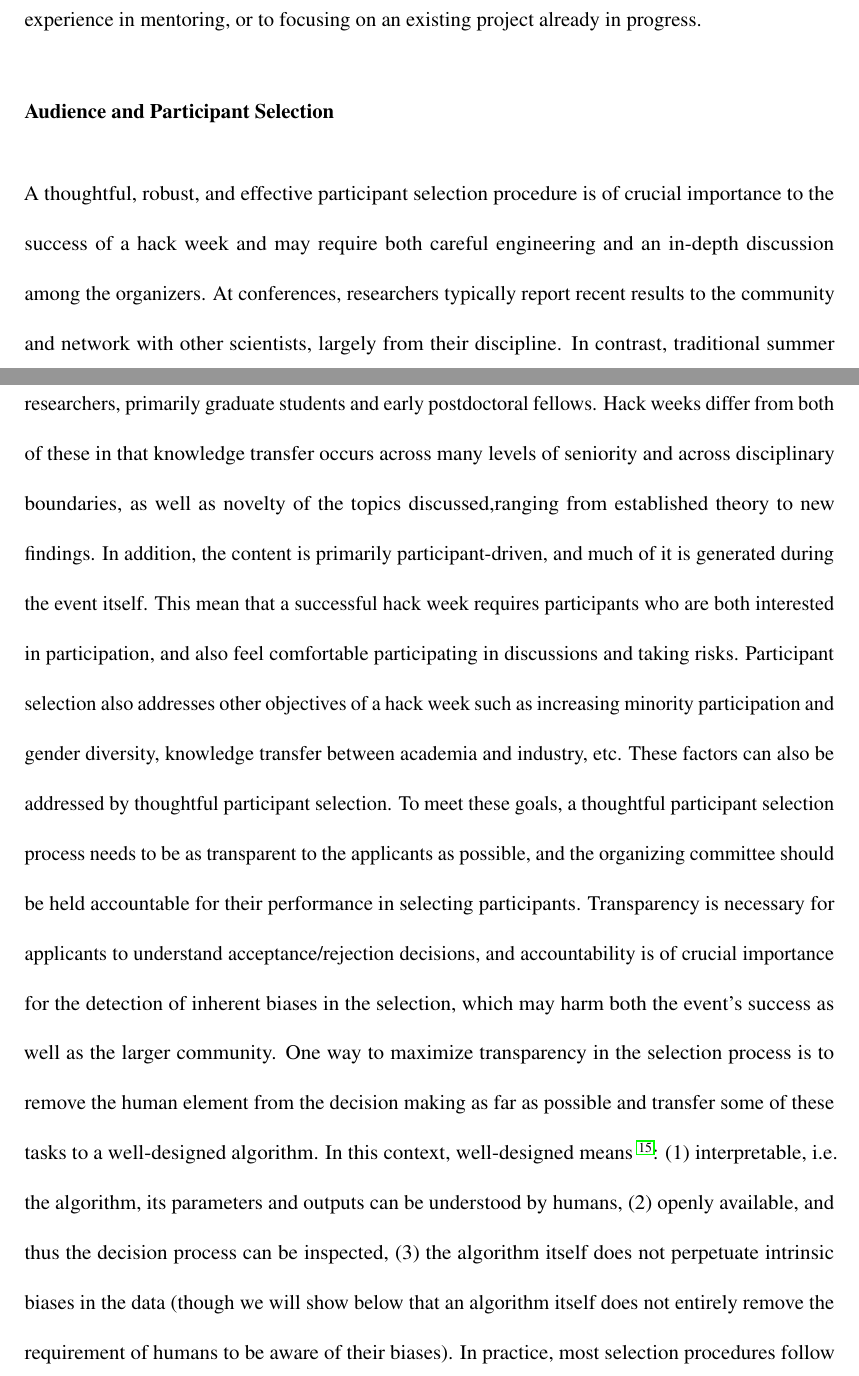
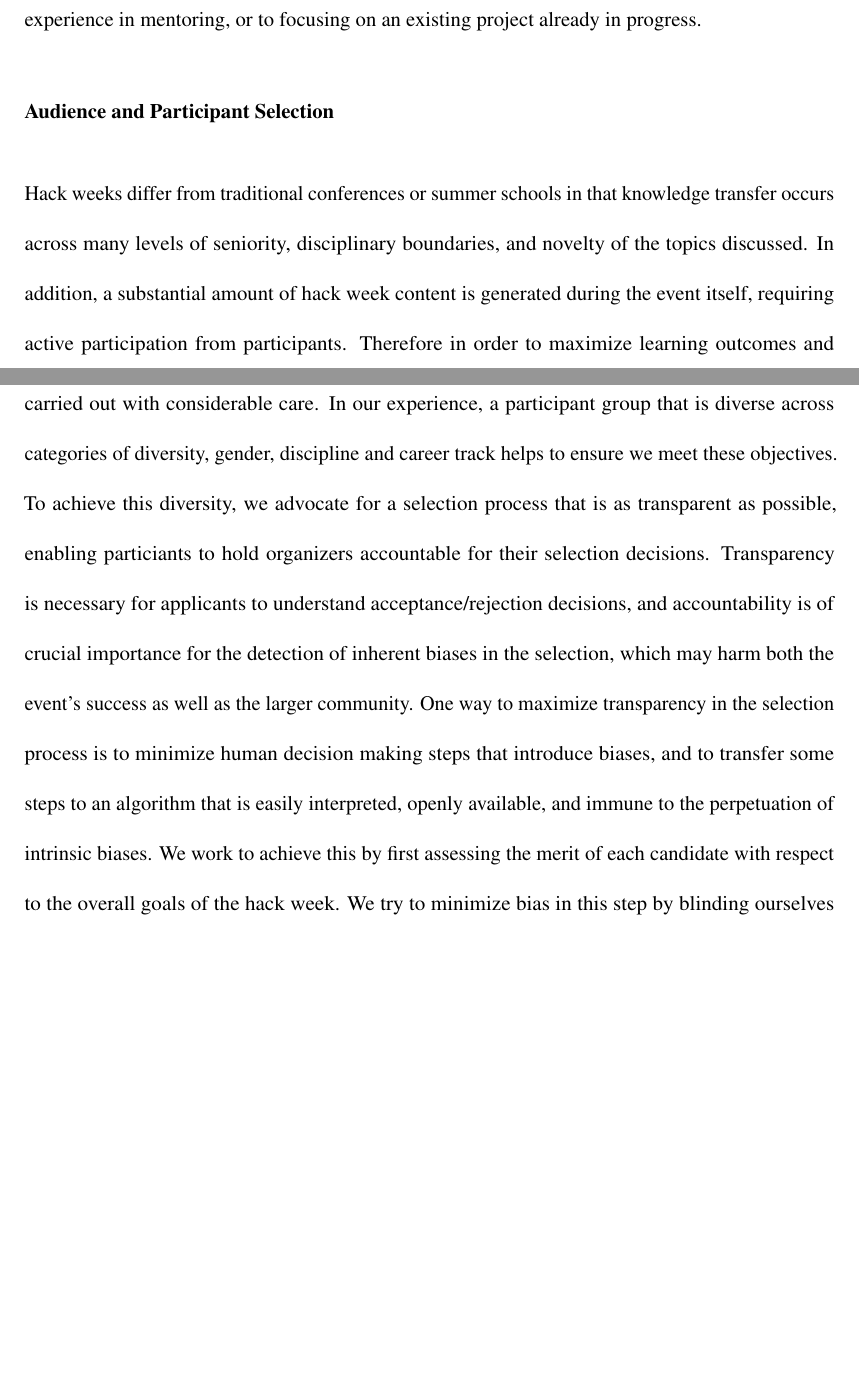
Before and after one commit to uwescience/HackWeek-Writeup, a LaTeX paper (paper.tex, which reads sections/participants.tex): two parts of pages 7 and 8 of 22, joined at a grey line, cut so that both start at the same text, the shorter picture padded with empty space. Compiled offline with pdfLaTeX.

Commit message:
shorten / restructure

```diff
--- a/sections/participants.tex
+++ b/sections/participants.tex
@@ -1,19 +1,14 @@
 \section*{Audience and Participant Selection}
 
-A thoughtful, robust, and effective participant selection procedure is of crucial importance to the success of a hack week and may require both careful engineering and an in-depth discussion among the organizers.
-At conferences, researchers typically report recent results to the community and network with other scientists, largely from their discipline.
-In contrast, traditional summer schools aim for senior researchers to transfer knowledge about a particular subject or field to novice researchers, primarily graduate students and early postdoctoral fellows.
-Hack weeks differ from both of these in that knowledge transfer occurs across many levels of seniority and across disciplinary boundaries, as well as novelty of the topics discussed,ranging from established theory to new findings.
-In addition, the content is primarily participant-driven, and much of it is generated during the event itself.
-This mean that a successful hack week requires participants who are both interested in participation, and also feel comfortable participating in discussions and taking risks.
-Participant selection also addresses other objectives of a hack week such as increasing minority participation and gender diversity, knowledge transfer between academia and industry, etc. These factors can also be addressed by thoughtful participant selection.
-To meet these goals, a thoughtful participant selection process needs to be as transparent to the applicants as possible, and the organizing committee should be held accountable for their performance in selecting participants.
+Hack weeks differ from traditional conferences or summer schools in that knowledge transfer occurs across many levels of seniority, disciplinary boundaries, and novelty of the topics discussed.
+In addition, a substantial amount of hack week content is generated during the event itself, requiring active participation from participants.
+Therefore in order to maximize learning outcomes and the liklihood for collaborative exchanges, it is crucial that the participant selection process be carried out with considerable care.
+In our experience, a participant group that is diverse across categories of diversity, gender, discipline and career track helps to ensure we meet these objectives.
+To achieve this diversity, we advocate for a selection process that is as transparent as possible, enabling particiants to hold organizers accountable for their selection decisions.
 Transparency is necessary for applicants to understand acceptance/rejection decisions, and accountability is of crucial importance for the detection of inherent biases in the selection, which may harm both the event's success as well as the larger community.
-One way to maximize transparency in the selection process is to remove the human element from the decision making as far as possible and transfer some of these tasks to a well-designed algorithm.
-In this context, well-designed means \cite{o2017weapons}: (1) interpretable, i.e. the algorithm, its parameters and outputs can be understood by humans, (2) openly available, and thus the decision process can be inspected, (3) the algorithm itself does not perpetuate intrinsic biases in the data (though we will show below that an algorithm itself does not entirely remove the requirement of humans to be aware of their biases).
-In practice, most selection procedures follow two separate steps. In the first step, the merit of a candidate must be assessed: does the candidate fulfill the requirements posed by the goals of the workshop?
-This first step is difficult to automate, because it requires judgment calls, often based on long-form answers.
-To avoid implicit/unconcsious bias, in the past, we have sometimes performed this step by blinding ourselves to a candidate's other attributes (including name and other personal information), and assess their candidacy based solely upon key questions asked specifically for this purpose.
+One way to maximize transparency in the selection process is to minimize human decision making steps that introduce biases, and to transfer some steps to an algorithm that is easily interpreted, openly available, and immune to the perpetuation of intrinsic biases.
+We work to achieve this by first assessing the merit of each candidate with respect to the overall goals of the hack week.
+We try to minimize bias in this step by blinding ourselves to a candidate's other attributes, including name and other personal information, and assess their candidacy based soley on questions asked specifically for this purpose.
 When doing this procedure for a large enough sample, it is unlikely that the resulting pool of acceptable candidates is smaller than the number of available spaces at the workshop.
 The second step in the selection procedure then requires tie-breaking between equally acceptable candidates.
 It is here where one may impose outside constraints on the selection based on the goals of the workshop.
```
